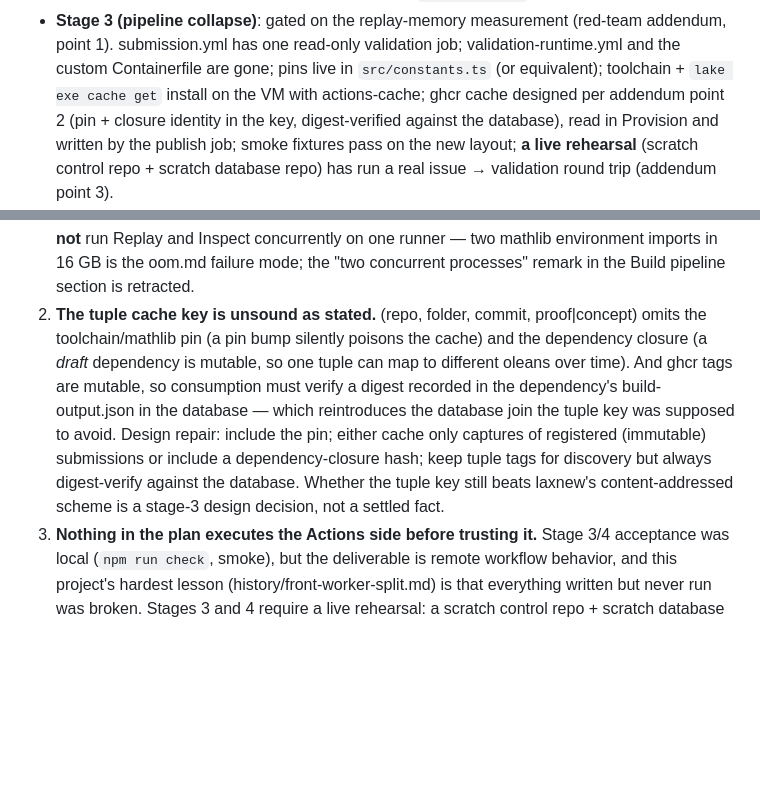
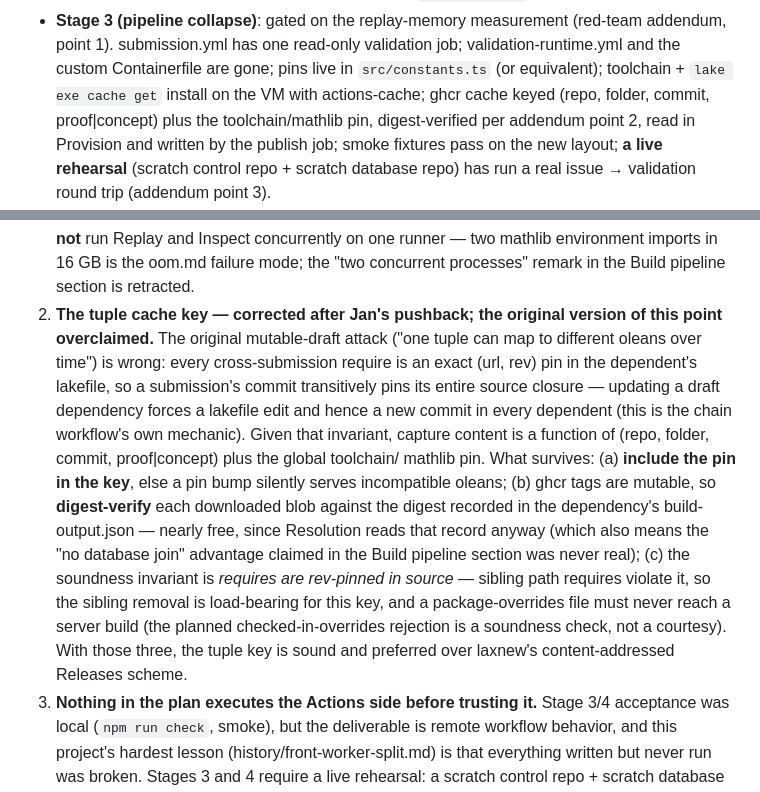
Before and after one commit to lax-archive/lax, a Markdown page: rewrite-plan.md, 2 parts joined by grey strips. GitHub-like rendering; blank space fills up the shorter version.

Commit message:
Correct the cache-key finding: tuple key is sound with pin + digest
Jan's pushback exposed the red-team addendum's point 2 as overclaimed:
rev-pinned requires mean a commit transitively pins its source closure,
so the mutable-draft attack cannot occur. What survives: the toolchain/
mathlib pin joins the key, downloads are digest-verified against the
dependency's build-output.json (ghcr tags are mutable), and the
rev-pinned-requires invariant is named — sibling path requires would
violate it, making the sibling removal load-bearing for the cache design.

Co-Authored-By: Claude Fable 5 <noreply@anthropic.com>

```diff
--- a/rewrite-plan.md
+++ b/rewrite-plan.md
@@ -44,9 +44,9 @@ Done-when per stage:
   validation job; validation-runtime.yml and the custom Containerfile are
   gone; pins live in `src/constants.ts` (or equivalent); toolchain +
   `lake exe cache get` install on the VM with actions-cache; ghcr cache
-  designed per addendum point 2 (pin + closure identity in the key,
-  digest-verified against the database), read in Provision and written by
-  the publish job; smoke fixtures pass on the new layout; **a live
+  keyed (repo, folder, commit, proof|concept) plus the toolchain/mathlib
+  pin, digest-verified per addendum point 2, read in Provision and written
+  by the publish job; smoke fixtures pass on the new layout; **a live
   rehearsal** (scratch control repo + scratch database repo) has run a
   real issue → validation round trip (addendum point 3).
 - **Stage 4 (write path)**: publish behavior unchanged (CAS + preflight,
@@ -404,18 +404,27 @@ contradicts earlier sections, the addendum wins.
    runner — two mathlib environment imports in 16 GB is the oom.md
    failure mode; the "two concurrent processes" remark in the Build
    pipeline section is retracted.
-2. **The tuple cache key is unsound as stated.** (repo, folder, commit,
-   proof|concept) omits the toolchain/mathlib pin (a pin bump silently
-   poisons the cache) and the dependency closure (a *draft* dependency is
-   mutable, so one tuple can map to different oleans over time). And ghcr
-   tags are mutable, so consumption must verify a digest recorded in the
-   dependency's build-output.json in the database — which reintroduces
-   the database join the tuple key was supposed to avoid. Design repair:
-   include the pin; either cache only captures of registered (immutable)
-   submissions or include a dependency-closure hash; keep tuple tags for
-   discovery but always digest-verify against the database. Whether the
-   tuple key still beats laxnew's content-addressed scheme is a stage-3
-   design decision, not a settled fact.
+2. **The tuple cache key — corrected after Jan's pushback; the original
+   version of this point overclaimed.** The original mutable-draft attack
+   ("one tuple can map to different oleans over time") is wrong: every
+   cross-submission require is an exact (url, rev) pin in the dependent's
+   lakefile, so a submission's commit transitively pins its entire source
+   closure — updating a draft dependency forces a lakefile edit and hence
+   a new commit in every dependent (this is the chain workflow's own
+   mechanic). Given that invariant, capture content is a function of
+   (repo, folder, commit, proof|concept) plus the global toolchain/
+   mathlib pin. What survives: (a) **include the pin in the key**, else a
+   pin bump silently serves incompatible oleans; (b) ghcr tags are
+   mutable, so **digest-verify** each downloaded blob against the digest
+   recorded in the dependency's build-output.json — nearly free, since
+   Resolution reads that record anyway (which also means the "no database
+   join" advantage claimed in the Build pipeline section was never real);
+   (c) the soundness invariant is *requires are rev-pinned in source* —
+   sibling path requires violate it, so the sibling removal is
+   load-bearing for this key, and a package-overrides file must never
+   reach a server build (the planned checked-in-overrides rejection is a
+   soundness check, not a courtesy). With those three, the tuple key is
+   sound and preferred over laxnew's content-addressed Releases scheme.
 3. **Nothing in the plan executes the Actions side before trusting it.**
    Stage 3/4 acceptance was local (`npm run check`, smoke), but the
    deliverable is remote workflow behavior, and this project's hardest
```
Also changed, not shown: TODO.md (+5 -3 lines).
